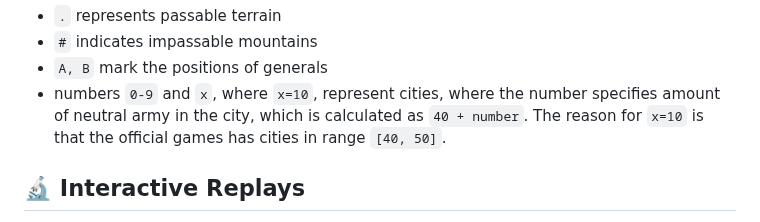
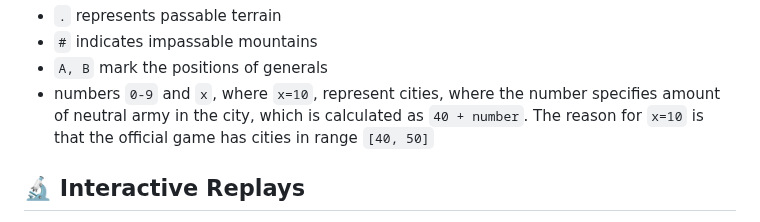
Before and after one commit to strakam/generals-bots, a Markdown page: README.md, the part around the change. Drawn GitHub-style.

Commit message:
chore: Typo fix

```diff
--- a/README.md
+++ b/README.md
@@ -119,7 +119,7 @@ Grids are created using a string format where:
 - `#` indicates impassable mountains
 - `A, B` mark the positions of generals
 - numbers `0-9` and `x`, where `x=10`, represent cities, where the number specifies amount of neutral army in the city,
-  which is calculated as `40 + number`. The reason for `x=10` is that the official games has cities in range `[40, 50]`.
+  which is calculated as `40 + number`. The reason for `x=10` is that the official game has cities in range `[40, 50]`
 
 ## 🔬 Interactive Replays
 We can store replays and then analyze them in an interactive fashion. `Replay` class handles replay related functionality.
```
